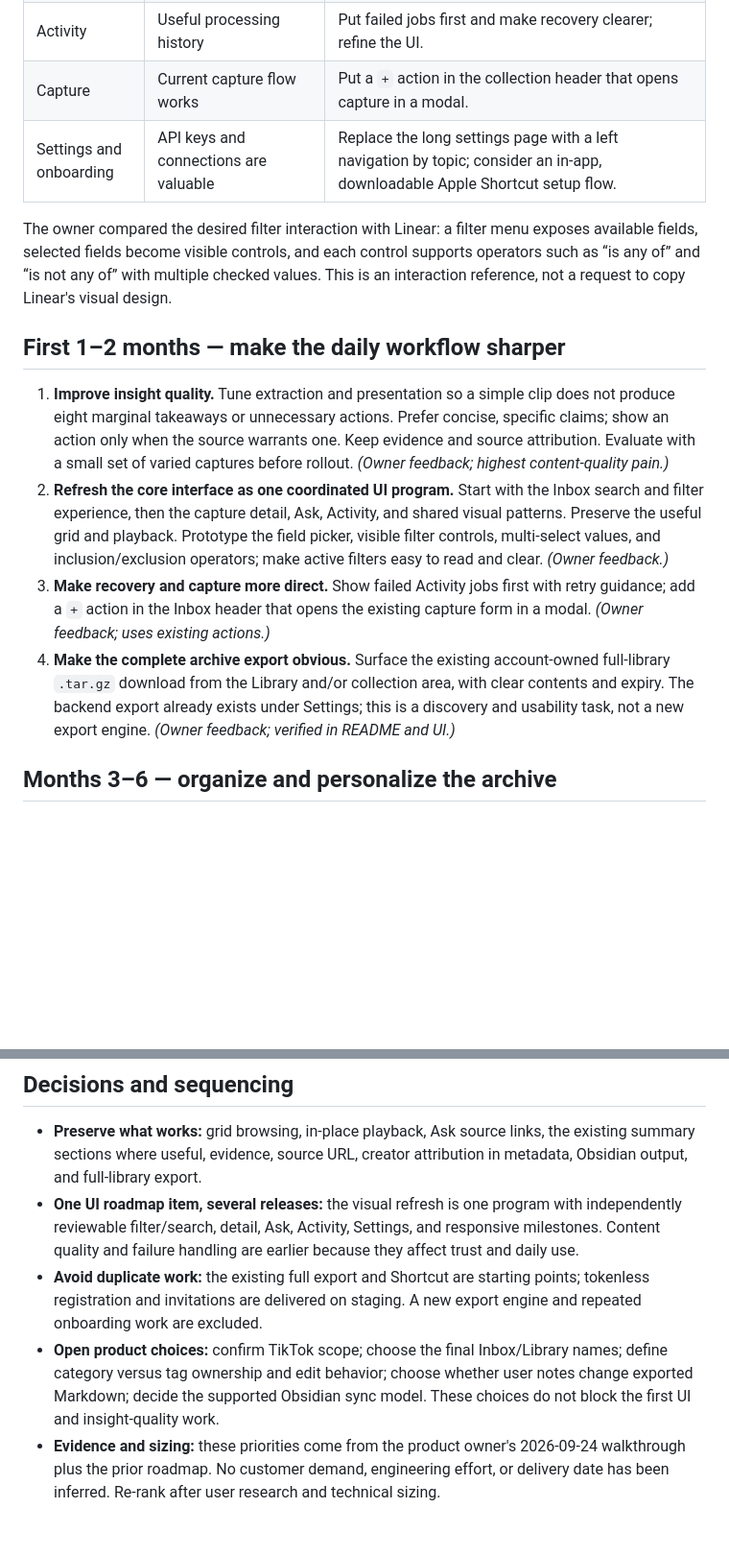
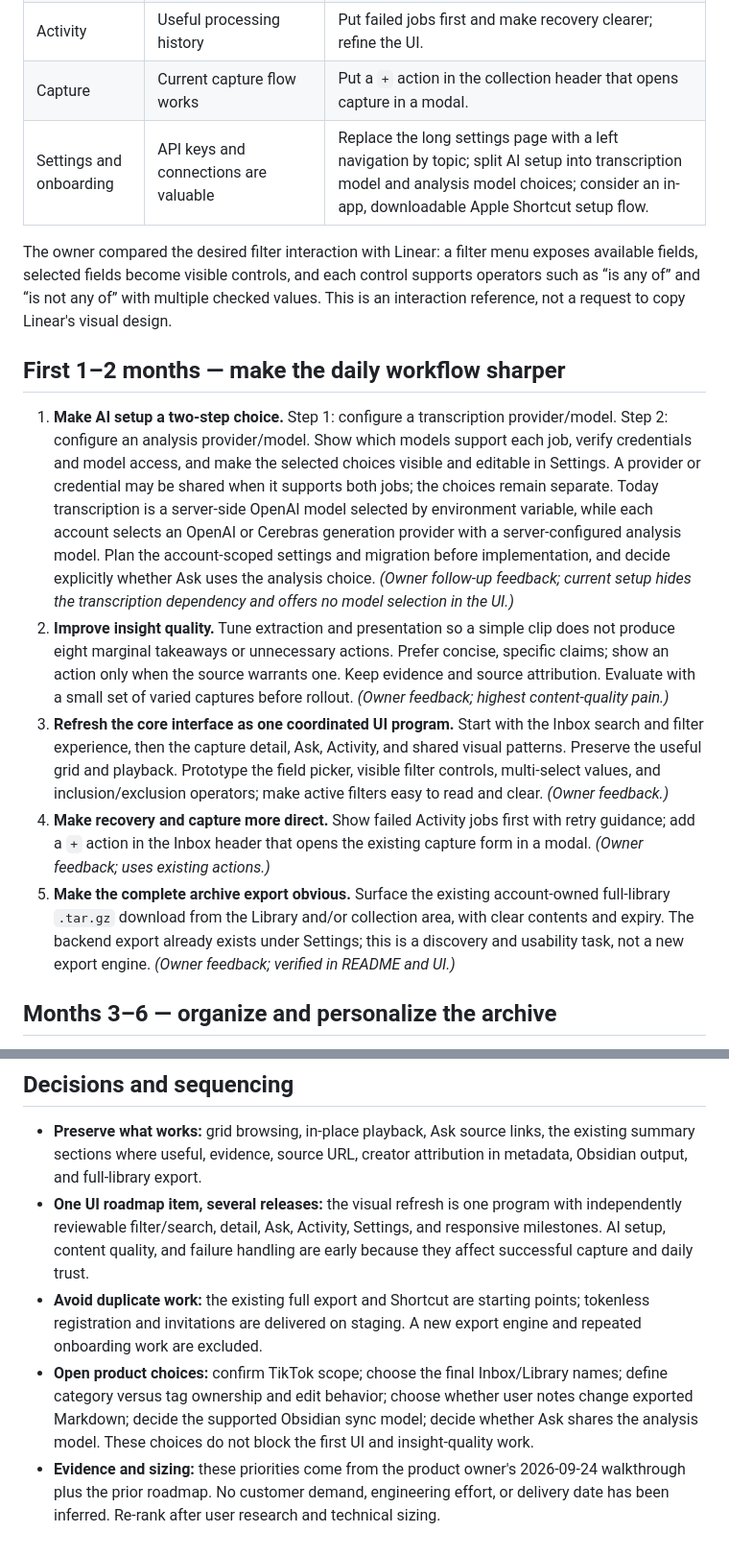
Before and after one commit to stephenjoly/social-knowledge, a Markdown page: docs/roadmap.md, 2 parts joined by grey strips. Shown at 96% size. Rendered like a GitHub page; blank space fills up the shorter version.

Commit message:
Add two-step AI model setup to roadmap

```diff
--- a/docs/roadmap.md
+++ b/docs/roadmap.md
@@ -12,16 +12,17 @@ Updated 2026-09-24 from the product owner's walkthrough and the prior roadmap. H
 | Ask AI | Relevant, quick answers with linked playable sources | Improve the visual design without changing the core answer flow. |
 | Activity | Useful processing history | Put failed jobs first and make recovery clearer; refine the UI. |
 | Capture | Current capture flow works | Put a `+` action in the collection header that opens capture in a modal. |
-| Settings and onboarding | API keys and connections are valuable | Replace the long settings page with a left navigation by topic; consider an in-app, downloadable Apple Shortcut setup flow. |
+| Settings and onboarding | API keys and connections are valuable | Replace the long settings page with a left navigation by topic; split AI setup into transcription model and analysis model choices; consider an in-app, downloadable Apple Shortcut setup flow. |
 
 The owner compared the desired filter interaction with Linear: a filter menu exposes available fields, selected fields become visible controls, and each control supports operators such as “is any of” and “is not any of” with multiple checked values. This is an interaction reference, not a request to copy Linear's visual design.
 
 ## First 1–2 months — make the daily workflow sharper
 
-1. **Improve insight quality.** Tune extraction and presentation so a simple clip does not produce eight marginal takeaways or unnecessary actions. Prefer concise, specific claims; show an action only when the source warrants one. Keep evidence and source attribution. Evaluate with a small set of varied captures before rollout. *(Owner feedback; highest content-quality pain.)*
-2. **Refresh the core interface as one coordinated UI program.** Start with the Inbox search and filter experience, then the capture detail, Ask, Activity, and shared visual patterns. Preserve the useful grid and playback. Prototype the field picker, visible filter controls, multi-select values, and inclusion/exclusion operators; make active filters easy to read and clear. *(Owner feedback.)*
-3. **Make recovery and capture more direct.** Show failed Activity jobs first with retry guidance; add a `+` action in the Inbox header that opens the existing capture form in a modal. *(Owner feedback; uses existing actions.)*
-4. **Make the complete archive export obvious.** Surface the existing account-owned full-library `.tar.gz` download from the Library and/or collection area, with clear contents and expiry. The backend export already exists under Settings; this is a discovery and usability task, not a new export engine. *(Owner feedback; verified in README and UI.)*
+1. **Make AI setup a two-step choice.** Step 1: configure a transcription provider/model. Step 2: configure an analysis provider/model. Show which models support each job, verify credentials and model access, and make the selected choices visible and editable in Settings. A provider or credential may be shared when it supports both jobs; the choices remain separate. Today transcription is a server-side OpenAI model selected by environment variable, while each account selects an OpenAI or Cerebras generation provider with a server-configured analysis model. Plan the account-scoped settings and migration before implementation, and decide explicitly whether Ask uses the analysis choice. *(Owner follow-up feedback; current setup hides the transcription dependency and offers no model selection in the UI.)*
+2. **Improve insight quality.** Tune extraction and presentation so a simple clip does not produce eight marginal takeaways or unnecessary actions. Prefer concise, specific claims; show an action only when the source warrants one. Keep evidence and source attribution. Evaluate with a small set of varied captures before rollout. *(Owner feedback; highest content-quality pain.)*
+3. **Refresh the core interface as one coordinated UI program.** Start with the Inbox search and filter experience, then the capture detail, Ask, Activity, and shared visual patterns. Preserve the useful grid and playback. Prototype the field picker, visible filter controls, multi-select values, and inclusion/exclusion operators; make active filters easy to read and clear. *(Owner feedback.)*
+4. **Make recovery and capture more direct.** Show failed Activity jobs first with retry guidance; add a `+` action in the Inbox header that opens the existing capture form in a modal. *(Owner feedback; uses existing actions.)*
+5. **Make the complete archive export obvious.** Surface the existing account-owned full-library `.tar.gz` download from the Library and/or collection area, with clear contents and expiry. The backend export already exists under Settings; this is a discovery and usability task, not a new export engine. *(Owner feedback; verified in README and UI.)*
 
 ## Months 3–6 — organize and personalize the archive
 
@@ -46,7 +47,7 @@ The owner compared the desired filter interaction with Linear: a filter menu exp
 ## Decisions and sequencing
 
 - **Preserve what works:** grid browsing, in-place playback, Ask source links, the existing summary sections where useful, evidence, source URL, creator attribution in metadata, Obsidian output, and full-library export.
-- **One UI roadmap item, several releases:** the visual refresh is one program with independently reviewable filter/search, detail, Ask, Activity, Settings, and responsive milestones. Content quality and failure handling are earlier because they affect trust and daily use.
+- **One UI roadmap item, several releases:** the visual refresh is one program with independently reviewable filter/search, detail, Ask, Activity, Settings, and responsive milestones. AI setup, content quality, and failure handling are early because they affect successful capture and daily trust.
 - **Avoid duplicate work:** the existing full export and Shortcut are starting points; tokenless registration and invitations are delivered on staging. A new export engine and repeated onboarding work are excluded.
-- **Open product choices:** confirm TikTok scope; choose the final Inbox/Library names; define category versus tag ownership and edit behavior; choose whether user notes change exported Markdown; decide the supported Obsidian sync model. These choices do not block the first UI and insight-quality work.
+- **Open product choices:** confirm TikTok scope; choose the final Inbox/Library names; define category versus tag ownership and edit behavior; choose whether user notes change exported Markdown; decide the supported Obsidian sync model; decide whether Ask shares the analysis model. These choices do not block the first UI and insight-quality work.
 - **Evidence and sizing:** these priorities come from the product owner's 2026-09-24 walkthrough plus the prior roadmap. No customer demand, engineering effort, or delivery date has been inferred. Re-rank after user research and technical sizing.
```
